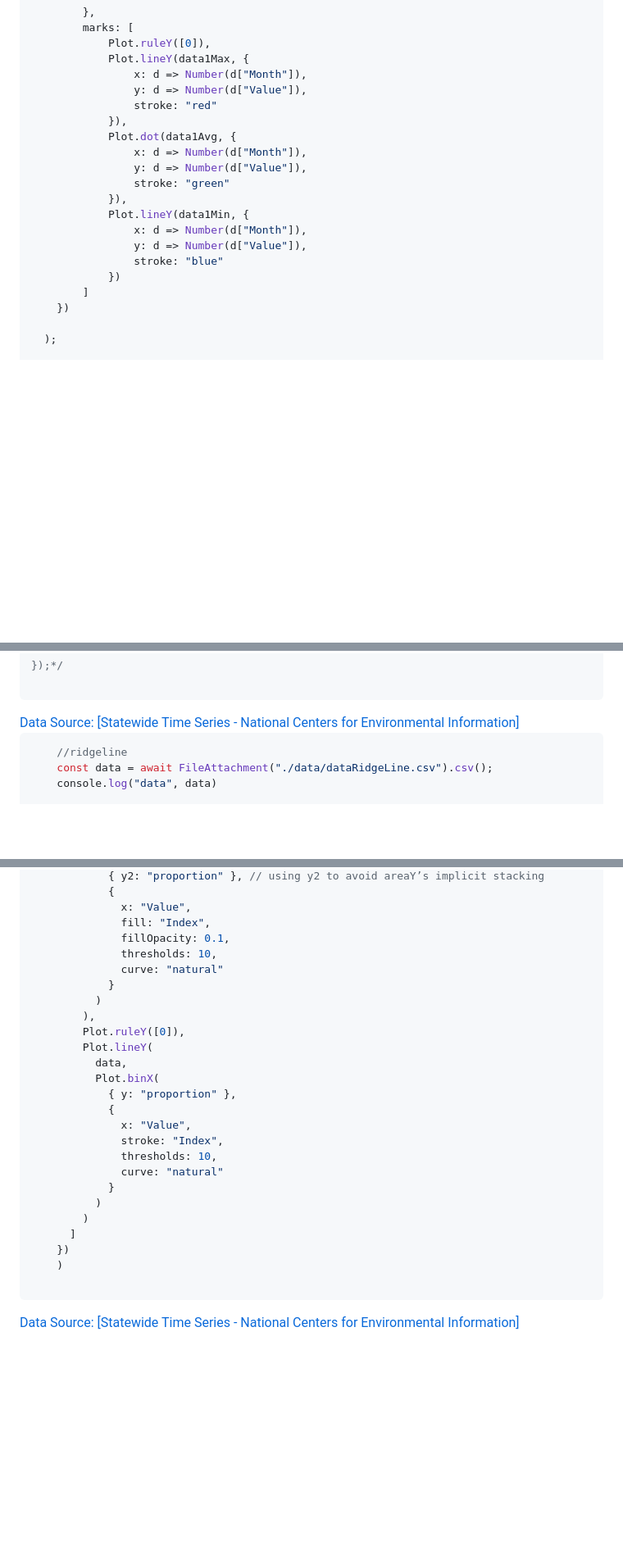
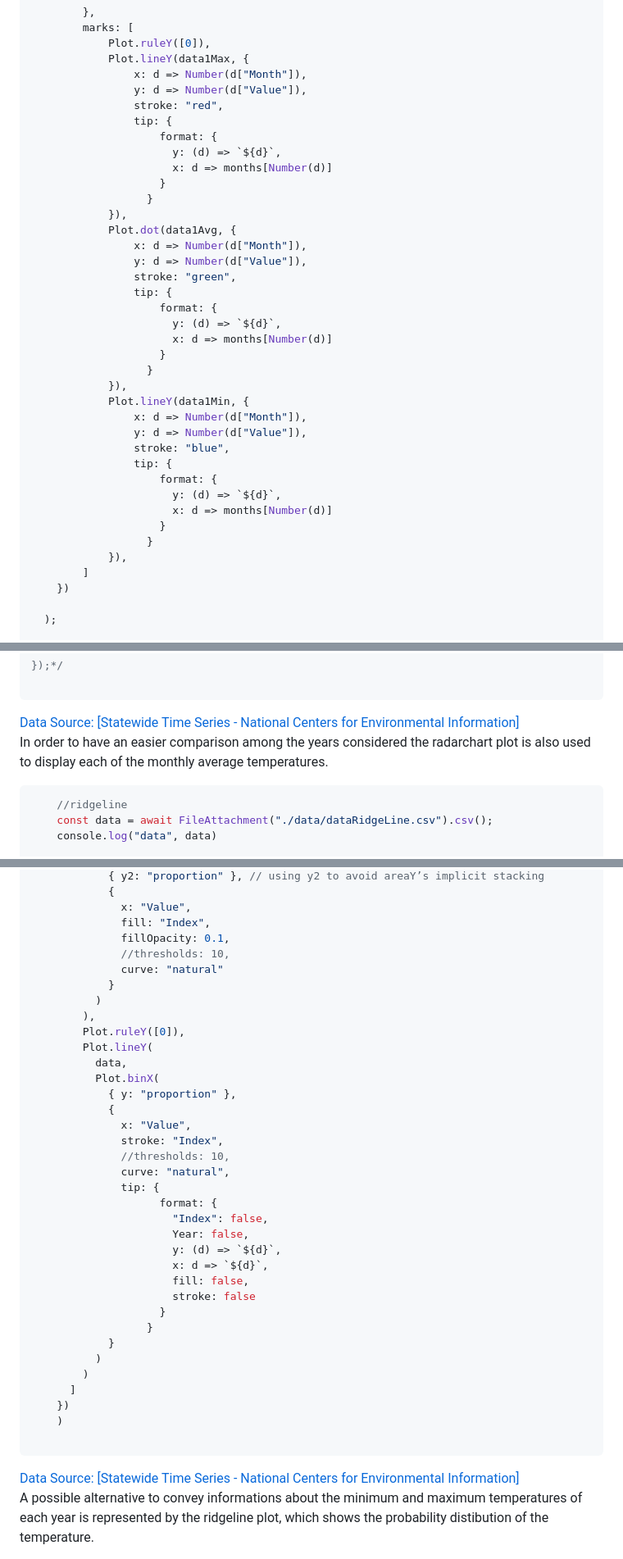
Before and after one commit to MarcoMonteverde00/datavis, a Markdown page: src/lab4.md, 3 parts joined by grey strips. Shown: that part at 82% size. Rendered like a GitHub page; blank space fills up the shorter version.

Commit message:
tooltip e commenti

````diff
--- a/src/lab4.md
+++ b/src/lab4.md
@@ -66,18 +74,36 @@ function showPlot1() {
             Plot.lineY(data1Max, {
                 x: d => Number(d["Month"]),
                 y: d => Number(d["Value"]),
-				stroke: "red"
+				stroke: "red",
+				tip: {
+					format: {
+					  y: (d) => `${d}`,
+					  x: d => months[Number(d)]
+					}
+				  }
             }),
             Plot.dot(data1Avg, {
                 x: d => Number(d["Month"]),
                 y: d => Number(d["Value"]),
-				stroke: "green"
+				stroke: "green",
+				tip: {
+					format: {
+					  y: (d) => `${d}`,
+					  x: d => months[Number(d)]
+					}
+				  }
             }),
             Plot.lineY(data1Min, {
                 x: d => Number(d["Month"]),
                 y: d => Number(d["Value"]),
-				stroke: "blue"
-            })
+				stroke: "blue",
+				tip: {
+					format: {
+					  y: (d) => `${d}`,
+					  x: d => months[Number(d)]
+					}
+				  }
+            }),
         ]
     })
 
@@ -651,6 +672,8 @@ for (let i = 0; i < charts.length; i++) {
     Data Source: [Statewide Time Series - National Centers for Environmental Information]
   </a>
 
+In order to have an easier comparison among the years considered the radarchart plot is also used to display
+each of the monthly average temperatures.
 ```js
 	//ridgeline
 	const data = await FileAttachment("./data/dataRidgeLine.csv").csv();
@@ -674,7 +697,7 @@ for (let i = 0; i < charts.length; i++) {
 			  x: "Value",
 			  fill: "Index",
 			  fillOpacity: 0.1,
-			  thresholds: 10,
+			  //thresholds: 10,
 			  curve: "natural"
 			}
 		  )
@@ -687,8 +710,18 @@ for (let i = 0; i < charts.length; i++) {
 			{
 			  x: "Value",
 			  stroke: "Index",
-			  thresholds: 10,
-			  curve: "natural"
+			  //thresholds: 10,
+			  curve: "natural",
+			  tip: {
+					format: {
+					  "Index": false,
+					  Year: false,
+					  y: (d) => `${d}`,
+					  x: d => `${d}`,
+                      fill: false,
+					  stroke: false
+					}
+				  }
 			}
 		  )
 		)
@@ -701,3 +734,6 @@ for (let i = 0; i < charts.length; i++) {
 <a href="https://www.ncei.noaa.gov/access/monitoring/climate-at-a-glance/statewide/time-series" style="color: #808080; font-size: 12px; text-decoration: none;">
     Data Source: [Statewide Time Series - National Centers for Environmental Information]
   </a>
+
+A possible alternative to convey informations about the minimum and maximum temperatures of each year is represented by
+the ridgeline plot, which shows the probability distibution of the temperature.
````
Also changed, not shown: other parts of src/lab4.md (+10 -7 lines).
